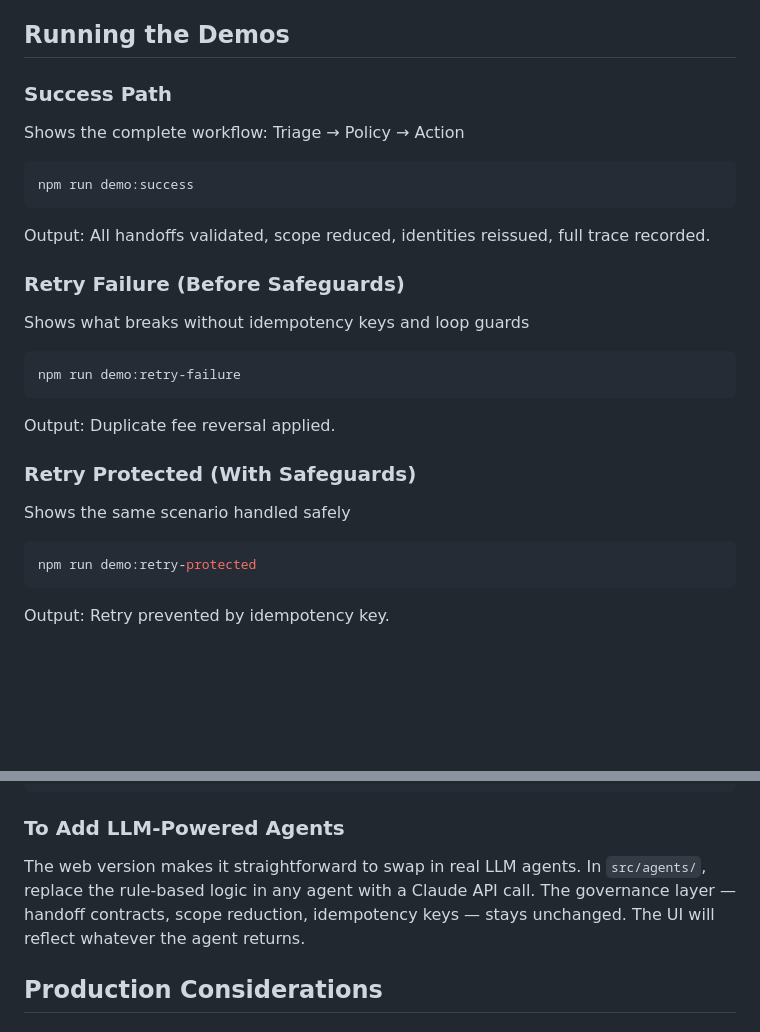
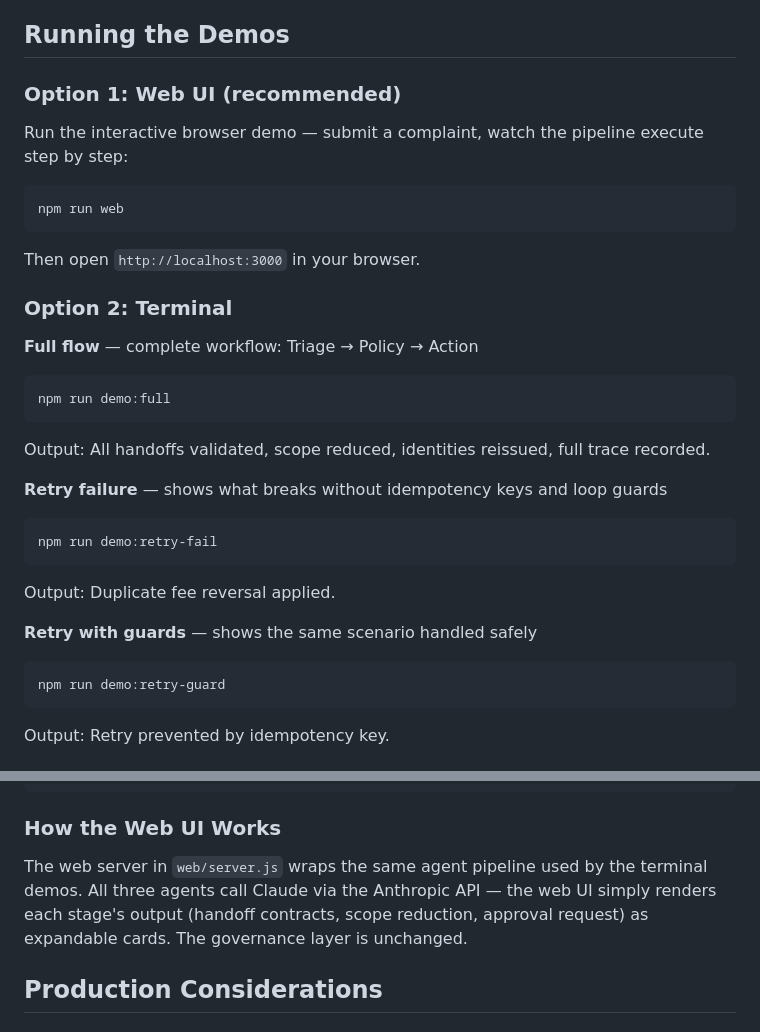
Before and after one commit to ajwork-art/substack-projects, a Markdown page: multi-agent-system/README.md, 2 parts joined by grey strips. Drawn GitHub-style; blank space fills up the shorter version.

Commit message:
Fix README: correct script names, clarify web vs terminal run instructions
Co-Authored-By: Claude Sonnet 4.6 <noreply@anthropic.com>

````diff
--- a/multi-agent-system/README.md
+++ b/multi-agent-system/README.md
@@ -139,28 +139,31 @@ Get a key at [console.anthropic.com](https://console.anthropic.com). The demo us
 
 ## Running the Demos
 
-### Success Path
-Shows the complete workflow: Triage → Policy → Action
+### Option 1: Web UI (recommended)
+Run the interactive browser demo — submit a complaint, watch the pipeline execute step by step:
 ```bash
-npm run demo:success
+npm run web
 ```
+Then open `http://localhost:3000` in your browser.
 
+### Option 2: Terminal
+
+**Full flow** — complete workflow: Triage → Policy → Action
+```bash
+npm run demo:full
+```
 Output: All handoffs validated, scope reduced, identities reissued, full trace recorded.
 
-### Retry Failure (Before Safeguards)
-Shows what breaks without idempotency keys and loop guards
+**Retry failure** — shows what breaks without idempotency keys and loop guards
 ```bash
-npm run demo:retry-failure
+npm run demo:retry-fail
 ```
-
 Output: Duplicate fee reversal applied.
 
-### Retry Protected (With Safeguards)
-Shows the same scenario handled safely
+**Retry with guards** — shows the same scenario handled safely
 ```bash
-npm run demo:retry-protected
+npm run demo:retry-guard
 ```
-
 Output: Retry prevented by idempotency key.
 
 ## Running Tests
@@ -310,9 +313,9 @@ web/
 │   └── styles.css     # Layout and stage styling
 ```
 
-### To Add LLM-Powered Agents
+### How the Web UI Works
 
-The web version makes it straightforward to swap in real LLM agents. In `src/agents/`, replace the rule-based logic in any agent with a Claude API call. The governance layer — handoff contracts, scope reduction, idempotency keys — stays unchanged. The UI will reflect whatever the agent returns.
+The web server in `web/server.js` wraps the same agent pipeline used by the terminal demos. All three agents call Claude via the Anthropic API — the web UI simply renders each stage's output (handoff contracts, scope reduction, approval request) as expandable cards. The governance layer is unchanged.
 
 ## Production Considerations
 
````
